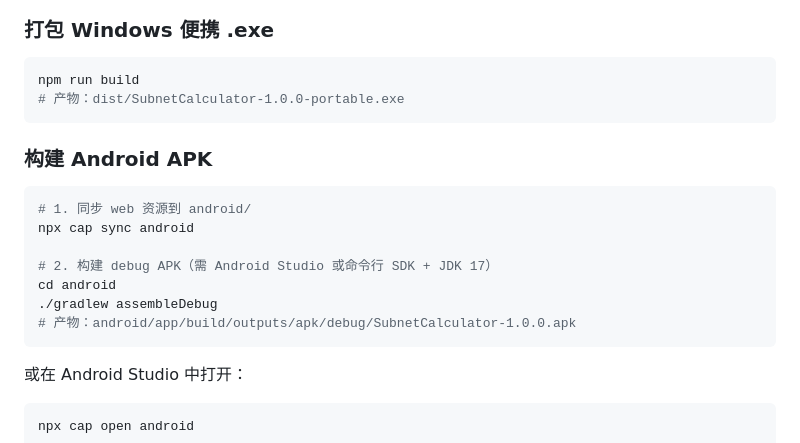
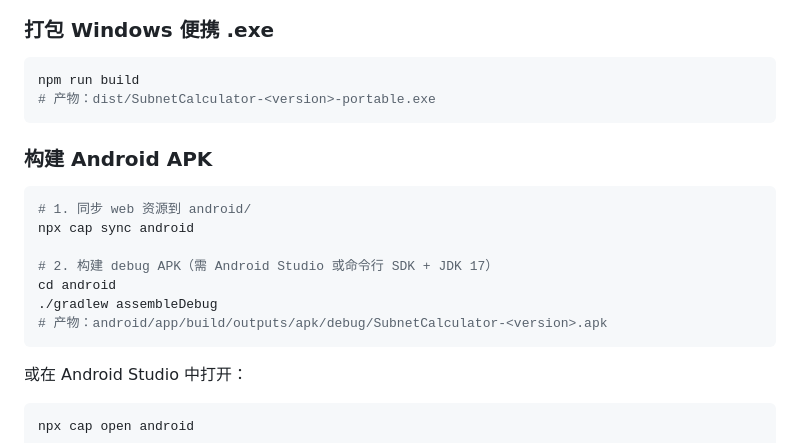
Before and after one commit to liuhua1202/subnet-calculator, a Markdown page: README.md, the part around one of its changes. Rendered like a GitHub page.

````diff
--- a/README.md
+++ b/README.md
@@ -59,7 +62,7 @@ npm start
 
 ```bash
 npm run build
-# 产物：dist/SubnetCalculator-1.0.0-portable.exe
+# 产物：dist/SubnetCalculator-<version>-portable.exe
 ```
 
 ### 构建 Android APK
@@ -71,7 +74,7 @@ npx cap sync android
 # 2. 构建 debug APK（需 Android Studio 或命令行 SDK + JDK 17）
 cd android
 ./gradlew assembleDebug
-# 产物：android/app/build/outputs/apk/debug/SubnetCalculator-1.0.0.apk
+# 产物：android/app/build/outputs/apk/debug/SubnetCalculator-<version>.apk
 ```
 
 或在 Android Studio 中打开：
````
Also changed, not shown: other parts of README.md (+30 -12 lines).
